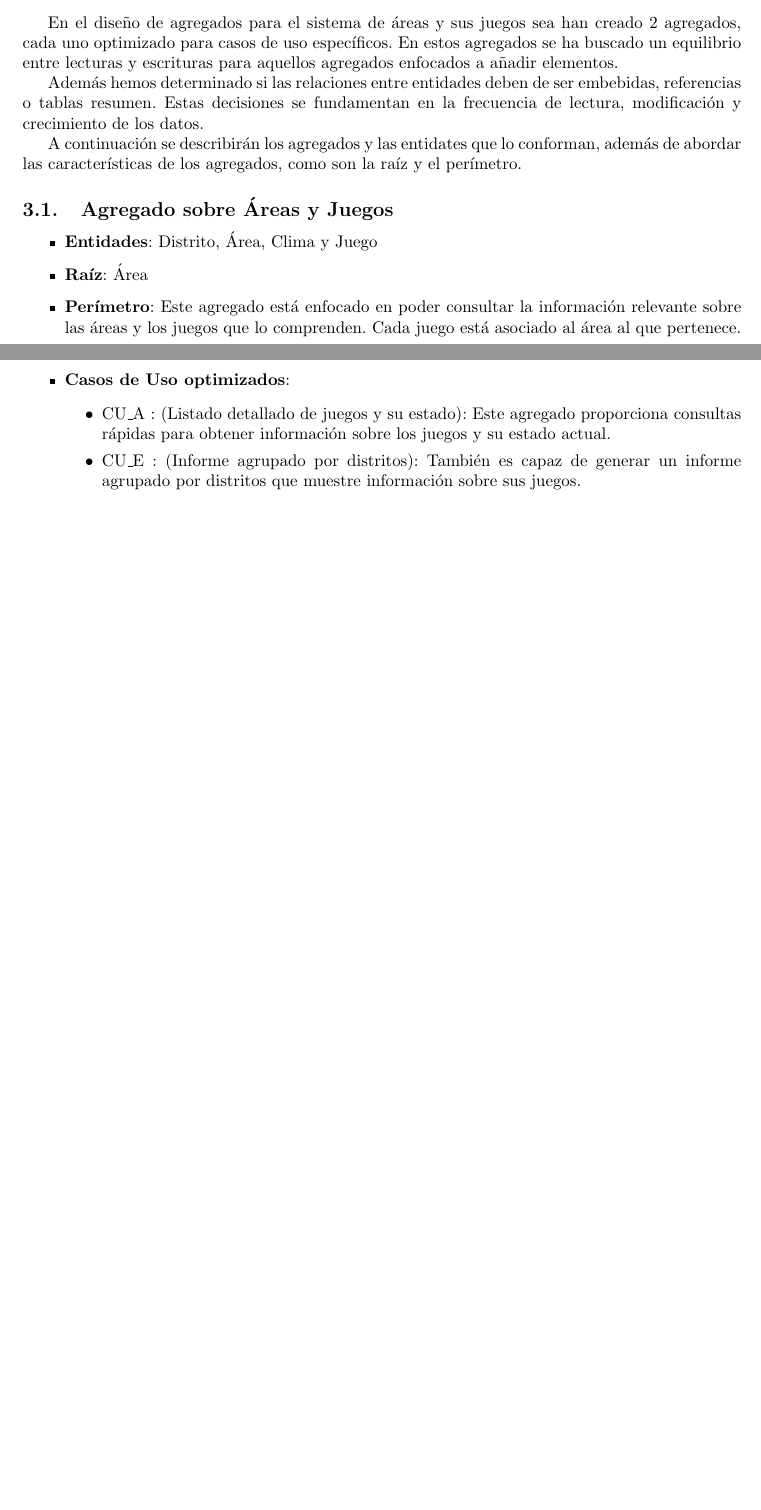
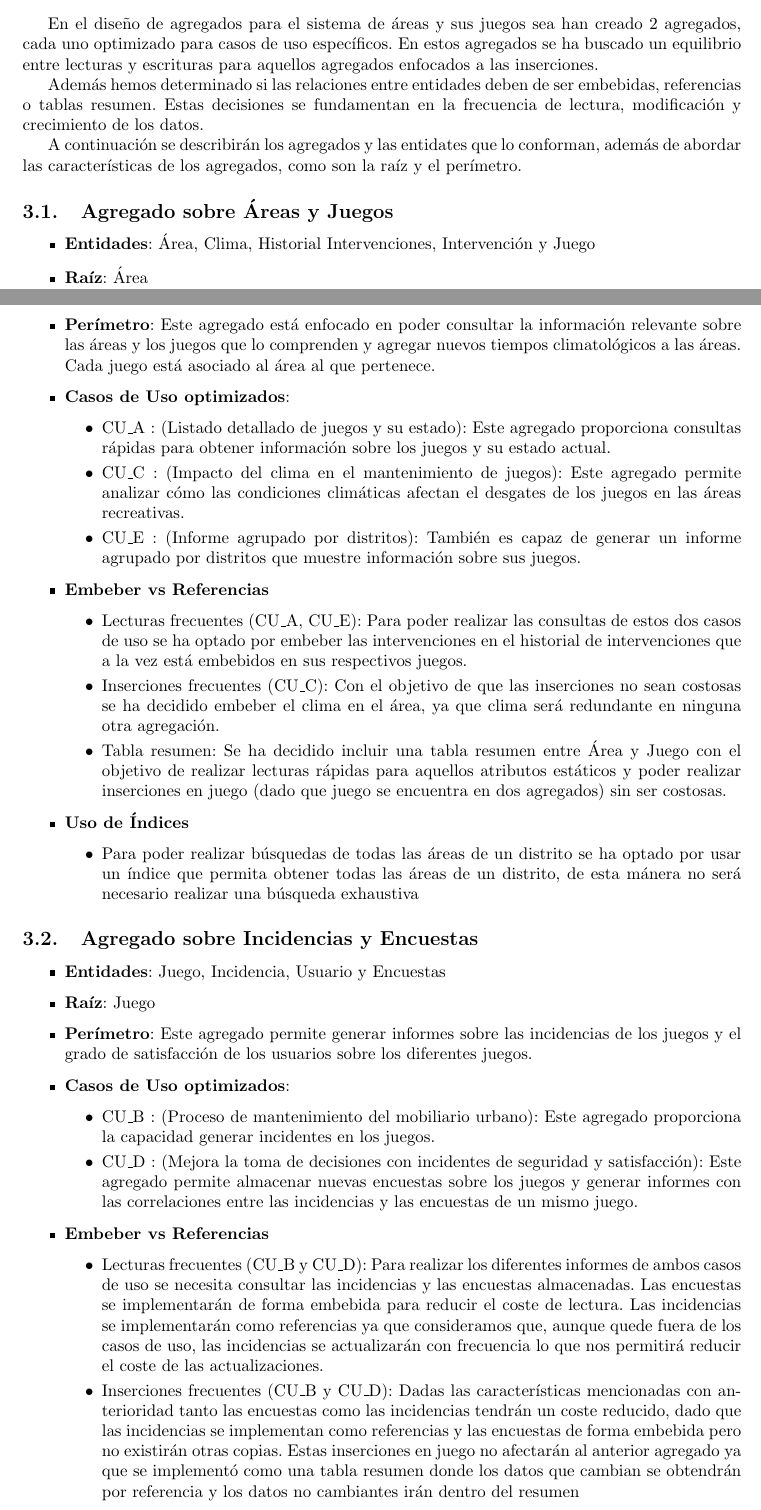
Before and after one commit to CLopMan/ArquitecturaDatos, a LaTeX document (entregable1/memoria.tex): two parts of pages 5 and 6 of 6 before the commit and two parts of pages 5 and 6 of 7 after it, joined at a grey line, cut so that both start at the same text, the shorter picture padded with empty space. Compiled offline with pdfLaTeX.

Commit message:
Diseño de agregados

```diff
--- a/entregable1/memoria.tex
+++ b/entregable1/memoria.tex
@@ -152,7 +152,7 @@ Con el objetivo de poder analizar las capacidades que tendrán los agregados es
     \item \textbf{Escritura}: Casos de Uso B, C y D
 \end{itemize}
 
-En el diseño de agregados para el sistema de áreas y sus juegos sea han creado 2 agregados, cada uno optimizado para casos de uso específicos. En estos agregados se ha buscado un equilibrio entre lecturas y escrituras para aquellos agregados enfocados a añadir elementos.
+En el diseño de agregados para el sistema de áreas y sus juegos sea han creado 2 agregados, cada uno optimizado para casos de uso específicos. En estos agregados se ha buscado un equilibrio entre lecturas y escrituras para aquellos agregados enfocados a las inserciones.
 
 Además hemos determinado si las relaciones entre entidades deben de ser embebidas, referencias o tablas resumen. Estas decisiones se fundamentan en la frecuencia de lectura, modificación y crecimiento de los datos.
 
@@ -161,13 +161,42 @@ A continuación se describirán los agregados y las entidates que lo conforman,
 \subsection{Agregado sobre Áreas y Juegos}
 \label{sub_sec:agregado_area_juego}
 \begin{itemize}
-    \item \textbf{Entidades}: Distrito, Área, Clima y Juego
+    \item \textbf{Entidades}: Área, Clima, Historial Intervenciones, Intervención y Juego
     \item \textbf{Raíz}: Área
-    \item \textbf{Perímetro}: Este agregado está enfocado en poder consultar la información relevante sobre las áreas y los juegos que lo comprenden. Cada juego está asociado al área al que pertenece.
+    \item \textbf{Perímetro}: Este agregado está enfocado en poder consultar la información relevante sobre las áreas y los juegos que lo comprenden y agregar nuevos tiempos climatológicos a las áreas. Cada juego está asociado al área al que pertenece.
     \item \textbf{Casos de Uso optimizados}:
     \begin{itemize}
         \item CU\_A : (Listado detallado de juegos y su estado): Este agregado proporciona consultas rápidas para obtener información sobre los juegos y su estado actual.
+        \item CU\_C : (Impacto del clima en el mantenimiento de juegos): Este agregado permite analizar cómo las condiciones climáticas afectan el desgates de los juegos en las áreas recreativas.
         \item CU\_E : (Informe agrupado por distritos): También es capaz de generar un informe agrupado por distritos que muestre información sobre sus juegos.
+    \end{itemize}
+    \item \textbf{Embeber vs Referencias}
+    \begin{itemize}
+        \item Lecturas frecuentes (CU\_A, CU\_E): Para poder realizar las consultas de estos dos casos de uso se ha optado por embeber las intervenciones en el historial de intervenciones que a la vez está embebidos en sus respectivos juegos.
+        \item Inserciones frecuentes (CU\_C): Con el objetivo de que las inserciones no sean costosas se ha decidido embeber el clima en el área, ya que clima será redundante en ninguna otra agregación.
+        \item Tabla resumen: Se ha decidido incluir una tabla resumen entre Área y Juego con el objetivo de realizar lecturas rápidas para aquellos atributos estáticos y poder realizar inserciones en juego (dado que juego se encuentra en dos agregados) sin ser costosas.
+    \end{itemize}
+    \item \textbf{Uso de Índices}
+    \begin{itemize}
+        \item Para poder realizar búsquedas de todas las áreas de un distrito se ha optado por usar un índice que permita obtener todas las áreas de un distrito, de esta mánera no será necesario realizar una búsqueda exhaustiva
+    \end{itemize}
+\end{itemize}
+
+\subsection{Agregado sobre Incidencias y Encuestas}
+\label{sub_sec:agregado_inserciones_encuestas}
+\begin{itemize}
+    \item \textbf{Entidades}: Juego, Incidencia, Usuario y Encuestas
+    \item \textbf{Raíz}: Juego
+    \item \textbf{Perímetro}: Este agregado permite generar informes sobre las incidencias de los juegos y el grado de satisfacción de los usuarios sobre los diferentes juegos.
+    \item \textbf{Casos de Uso optimizados}:
+    \begin{itemize}
+        \item CU\_B : (Proceso de mantenimiento del mobiliario urbano): Este agregado proporciona la capacidad generar incidentes en los juegos.
+        \item CU\_D : (Mejora la toma de decisiones con incidentes de seguridad y satisfacción): Este agregado permite almacenar nuevas encuestas sobre los juegos y generar informes con las correlaciones entre las incidencias y las encuestas de un mismo juego.
+    \end{itemize}
+    \item \textbf{Embeber vs Referencias}
+    \begin{itemize}
+        \item Lecturas frecuentes (CU\_B y CU\_D): Para realizar los diferentes informes de ambos casos de uso se necesita consultar las incidencias y las encuestas almacenadas. Las encuestas se implementarán de forma embebida para reducir el coste de lectura. Las incidencias se implementarán como referencias ya que consideramos que, aunque quede fuera de los casos de uso, las incidencias se actualizarán con frecuencia lo que nos permitirá reducir el coste de las actualizaciones.
+        \item Inserciones frecuentes (CU\_B y CU\_D): Dadas las características mencionadas con anterioridad tanto las encuestas como las incidencias tendrán un coste reducido, dado que las incidencias se implementan como referencias y las encuestas de forma embebida pero no existirán otras copias. Estas inserciones en juego no afectarán al anterior agregado ya que se implementó como una tabla resumen donde los datos que cambian se obtendrán por referencia y los datos no cambiantes irán dentro del resumen
     \end{itemize}
 \end{itemize}
 
```
Also changed, not shown: entregable1/memoria.pdf, entregable1/memoria.tex (4 more changed lines).
